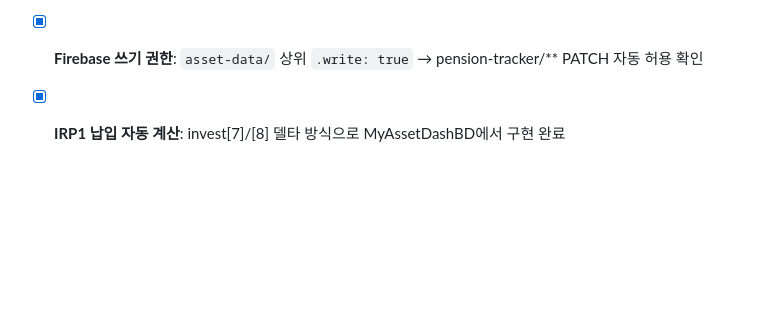
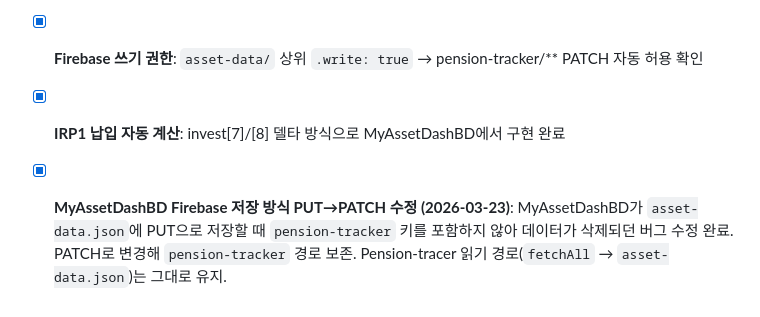
Before and after one commit to jungukeu-ctrl/Pension-tracer, a Markdown page: PLAN.md, the part around the change. GitHub-like rendering; blank space fills up the shorter version.

Commit message:
docs: MyAssetDashBD PUT→PATCH 버그픽스 이력 PLAN.md 기록
MyAssetDashBD의 Firebase 저장 방식이 PUT→PATCH로 수정되어
pension-tracker 데이터가 더 이상 삭제되지 않음.
Pension-tracer 코드 변경 없음 (fetchAll 읽기 경로 그대로 유지).

https://claude.ai/code/session_01Re8pqN5NvdhTGABZE9orP2

```diff
--- a/PLAN.md
+++ b/PLAN.md
@@ -217,3 +217,4 @@ Pension-tracer/
 - [x] **연금저축 납입 자동 계산**: 이체내역 없는 월은 0으로 처리
 - [x] **Firebase 쓰기 권한**: `asset-data/` 상위 `.write: true` → pension-tracker/** PATCH 자동 허용 확인
 - [x] **IRP1 납입 자동 계산**: invest[7]/[8] 델타 방식으로 MyAssetDashBD에서 구현 완료
+- [x] **MyAssetDashBD Firebase 저장 방식 PUT→PATCH 수정 (2026-03-23)**: MyAssetDashBD가 `asset-data.json`에 PUT으로 저장할 때 `pension-tracker` 키를 포함하지 않아 데이터가 삭제되던 버그 수정 완료. PATCH로 변경해 `pension-tracker` 경로 보존. Pension-tracer 읽기 경로(`fetchAll` → `asset-data.json`)는 그대로 유지.
```
